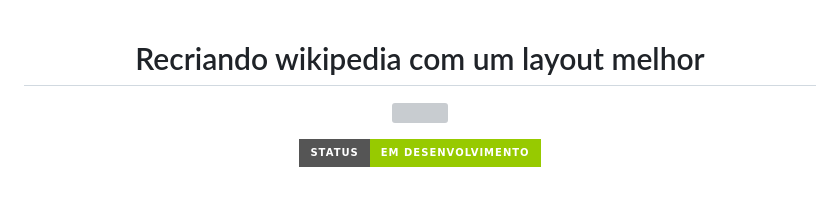
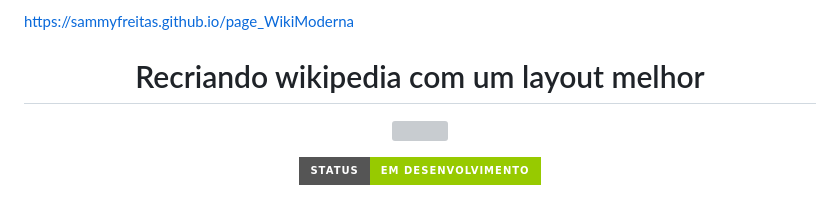
Before and after one commit to sammyfreitas/page_WikiModerna, a Markdown page: README.md, the part around the change. Drawn GitHub-style; badges without logos; grey boxes are pictures that could not be loaded.

```diff
--- a/README.md
+++ b/README.md
@@ -1,4 +1,4 @@
-
+https://sammyfreitas.github.io/page_WikiModerna
 <h1 align="center">  Recriando wikipedia com um layout melhor  </h1>
 
 <p align="center">
```
